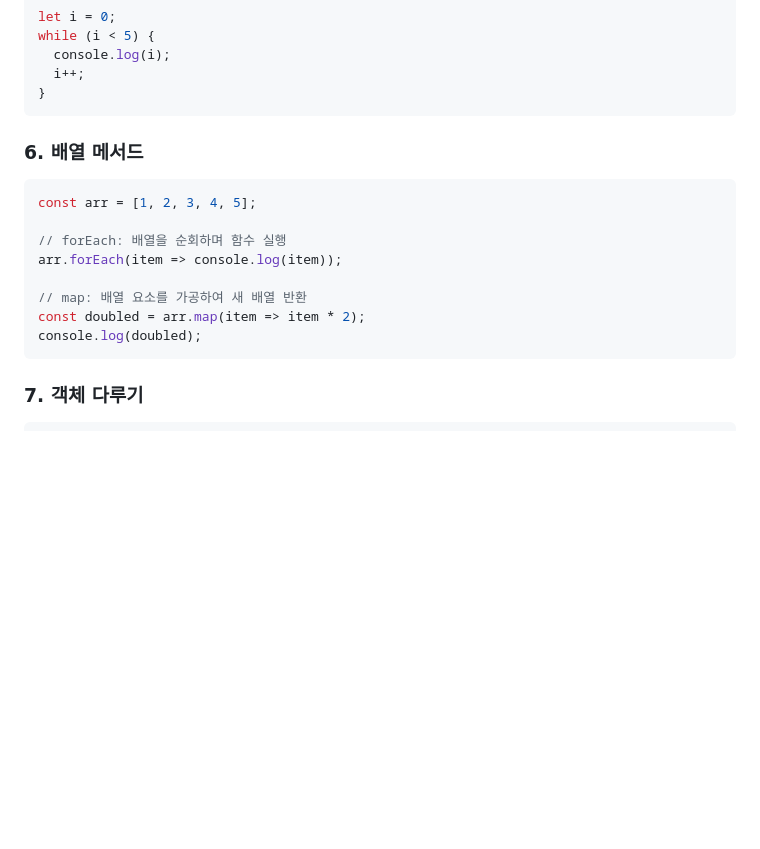
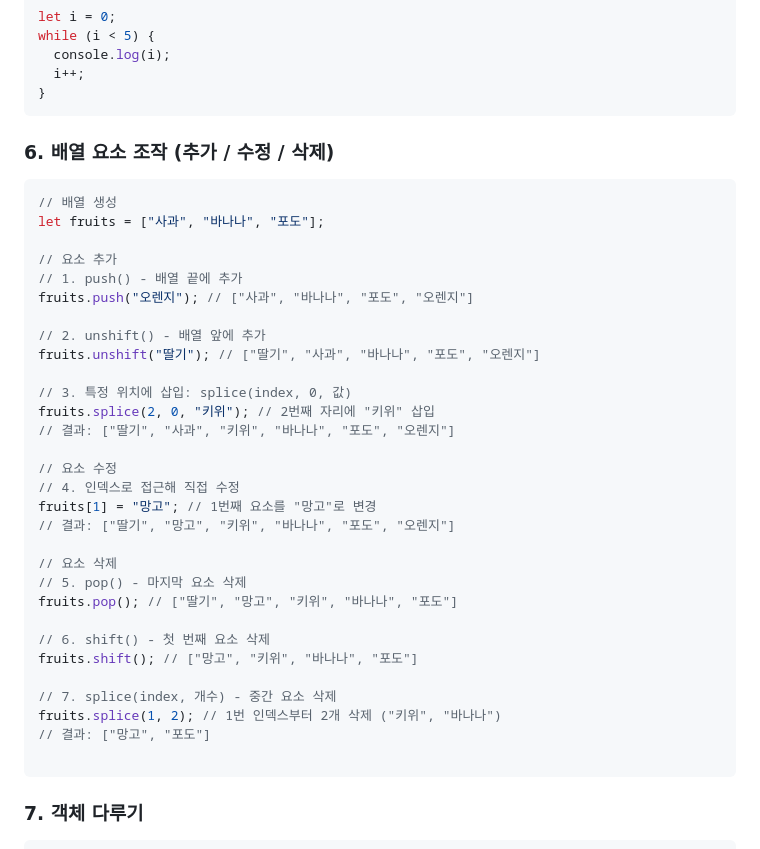
Before and after one commit to doomout/javascript_khg, a Markdown page: readme.md, the part around the change. GitHub-like rendering; blank space fills up the shorter version.

Commit message:
배열 요소 조작 (추가 / 수정 / 삭제)  설명 추가

````diff
--- a/readme.md
+++ b/readme.md
@@ -82,16 +82,38 @@ while (i < 5) {
   i++;
 }
 ```
-### 6. 배열 메서드
+### 6. 배열 요소 조작 (추가 / 수정 / 삭제)
 ```js
-const arr = [1, 2, 3, 4, 5];
+// 배열 생성
+let fruits = ["사과", "바나나", "포도"];
 
-// forEach: 배열을 순회하며 함수 실행
-arr.forEach(item => console.log(item));
+// 요소 추가
+// 1. push() - 배열 끝에 추가
+fruits.push("오렌지"); // ["사과", "바나나", "포도", "오렌지"]
 
-// map: 배열 요소를 가공하여 새 배열 반환
-const doubled = arr.map(item => item * 2);
-console.log(doubled);
+// 2. unshift() - 배열 앞에 추가
+fruits.unshift("딸기"); // ["딸기", "사과", "바나나", "포도", "오렌지"]
+
+// 3. 특정 위치에 삽입: splice(index, 0, 값)
+fruits.splice(2, 0, "키위"); // 2번째 자리에 "키위" 삽입
+// 결과: ["딸기", "사과", "키위", "바나나", "포도", "오렌지"]
+
+// 요소 수정
+// 4. 인덱스로 접근해 직접 수정
+fruits[1] = "망고"; // 1번째 요소를 "망고"로 변경
+// 결과: ["딸기", "망고", "키위", "바나나", "포도", "오렌지"]
+
+// 요소 삭제
+// 5. pop() - 마지막 요소 삭제
+fruits.pop(); // ["딸기", "망고", "키위", "바나나", "포도"]
+
+// 6. shift() - 첫 번째 요소 삭제
+fruits.shift(); // ["망고", "키위", "바나나", "포도"]
+
+// 7. splice(index, 개수) - 중간 요소 삭제
+fruits.splice(1, 2); // 1번 인덱스부터 2개 삭제 ("키위", "바나나")
+// 결과: ["망고", "포도"]
+
 ```
 ### 7. 객체 다루기
 ```js
````
